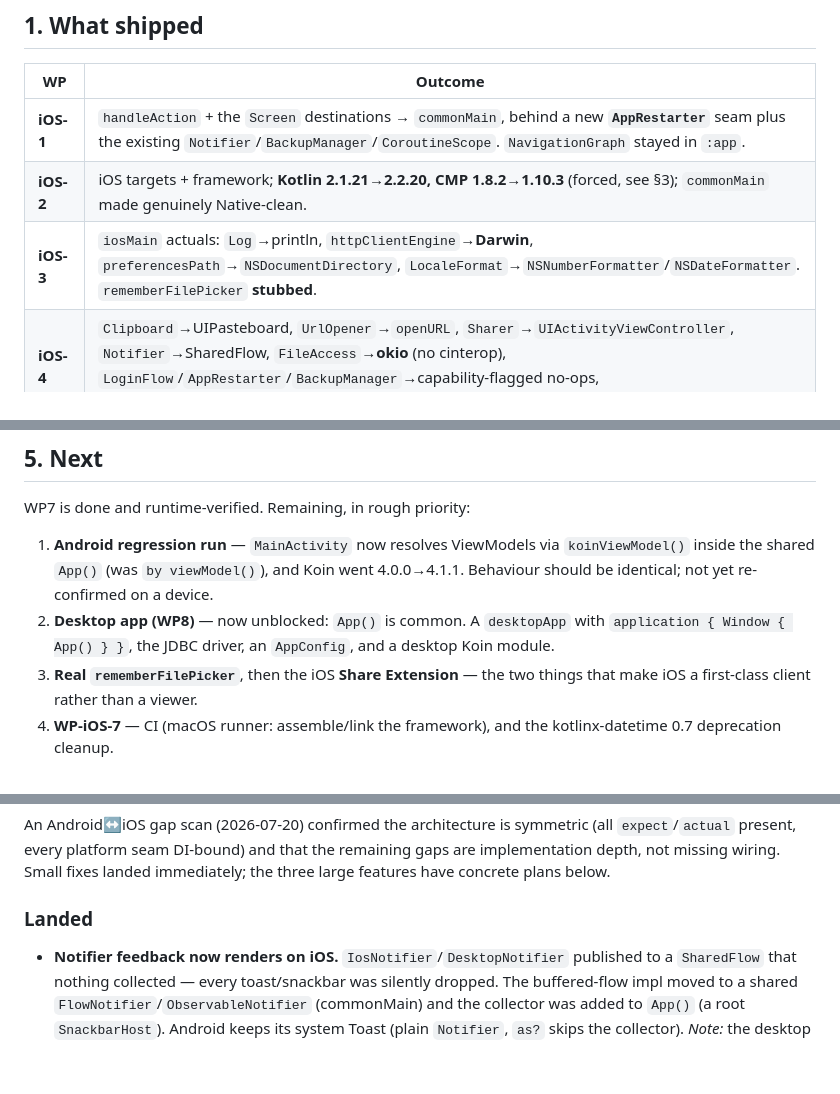
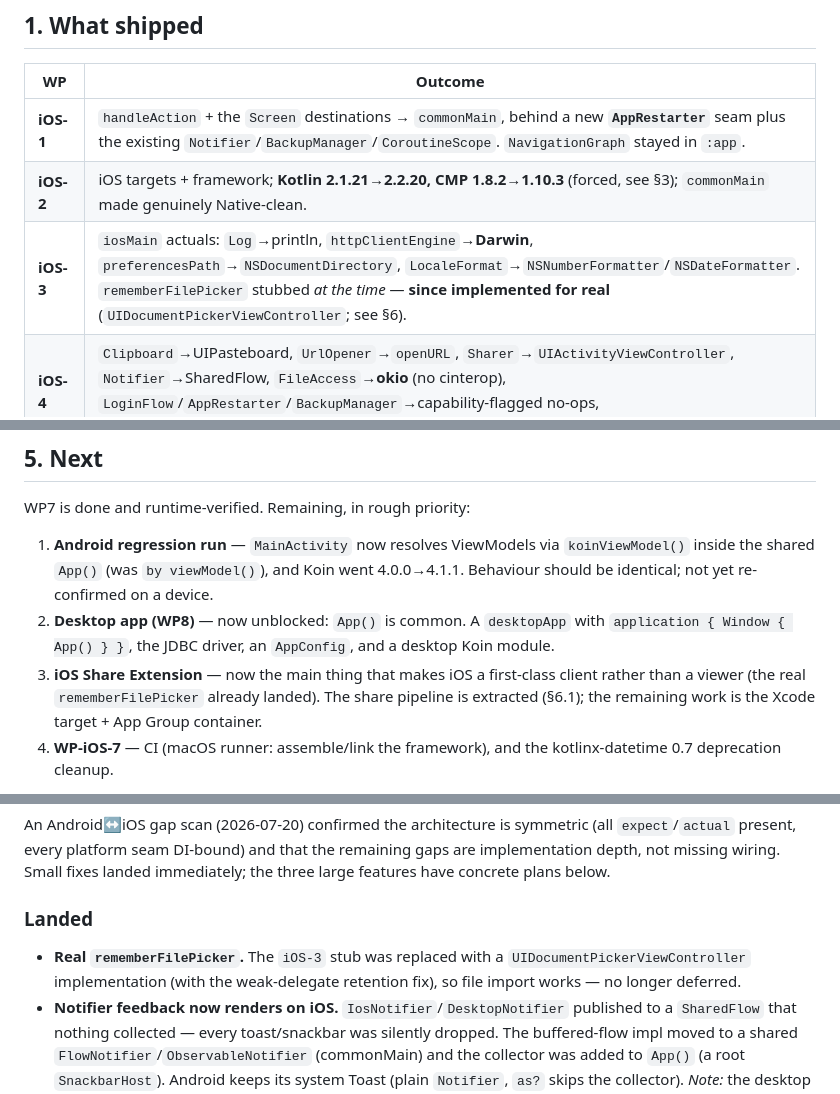
Before and after one commit to leiter/sharcenter, a Markdown page: doc/IOS_IMPLEMENTATION_PLAN.md, 3 parts joined by grey strips. Drawn GitHub-style; blank space fills up the shorter version.

Commit message:
doc: correct stale rememberFilePicker status in iOS plan
The real UIDocumentPickerViewController file picker landed (commit 6d57b0e) but
the plan still listed it as deferred. Remove it from the §4 deferred table, drop
it from the §5 next-steps list, record it under §6 Landed, and annotate the §1
iOS-3 ledger line as since-implemented.

Co-Authored-By: Claude Opus 4.8 <noreply@anthropic.com>

```diff
--- a/doc/IOS_IMPLEMENTATION_PLAN.md
+++ b/doc/IOS_IMPLEMENTATION_PLAN.md
@@ -30,7 +30,7 @@ actual. What it did *not* predict was a toolchain/dependency problem (see §3).
 |---|---|
 | **iOS-1** | `handleAction` + the `Screen` destinations → `commonMain`, behind a new **`AppRestarter`** seam plus the existing `Notifier`/`BackupManager`/`CoroutineScope`. `NavigationGraph` stayed in `:app`. |
 | **iOS-2** | iOS targets + framework; **Kotlin 2.1.21→2.2.20, CMP 1.8.2→1.10.3** (forced, see §3); `commonMain` made genuinely Native-clean. |
-| **iOS-3** | `iosMain` actuals: `Log`→println, `httpClientEngine`→**Darwin**, `preferencesPath`→`NSDocumentDirectory`, `LocaleFormat`→`NSNumberFormatter`/`NSDateFormatter`. `rememberFilePicker` **stubbed**. |
+| **iOS-3** | `iosMain` actuals: `Log`→println, `httpClientEngine`→**Darwin**, `preferencesPath`→`NSDocumentDirectory`, `LocaleFormat`→`NSNumberFormatter`/`NSDateFormatter`. `rememberFilePicker` stubbed *at the time* — **since implemented for real** (`UIDocumentPickerViewController`; see §6). |
 | **iOS-4** | `Clipboard`→UIPasteboard, `UrlOpener`→`openURL`, `Sharer`→`UIActivityViewController`, `Notifier`→SharedFlow, `FileAccess`→**okio** (no cinterop), `LoginFlow`/`AppRestarter`/`BackupManager`→capability-flagged no-ops, `createDriver`→**NativeSqliteDriver** (foreign keys on), `iosPlatformModule` + `iosDatabaseModule`. |
 | **iOS-5** | **`AppConfig`** seam replaces `BuildConfig`; `networkModule` + `repositoryModule` → `commonMain`; `androidAppModule` (AppConfig from BuildConfig + `YouTubeMetadataBackfiller`); iOS `setupKoin()` + `MainViewController()`. |
 | **iOS-6** | `iosApp/` — SwiftUI host, **XcodeGen** `project.yml` (no hand-written `.pbxproj`), Gradle `embedAndSignAppleFrameworkForXcode` pre-build script. **Launches on the Simulator.** |
@@ -168,8 +167,9 @@ WP7 is done and runtime-verified. Remaining, in rough priority:
    identical; not yet re-confirmed on a device.
 2. **Desktop app (WP8)** — now unblocked: `App()` is common. A `desktopApp` with
    `application { Window { App() } }`, the JDBC driver, an `AppConfig`, and a desktop Koin module.
-3. **Real `rememberFilePicker`**, then the iOS **Share Extension** — the two things that make iOS a
-   first-class client rather than a viewer.
+3. **iOS Share Extension** — now the main thing that makes iOS a first-class client rather than a
+   viewer (the real `rememberFilePicker` already landed). The share pipeline is extracted (§6.1); the
+   remaining work is the Xcode target + App Group container.
 4. **WP-iOS-7** — CI (macOS runner: assemble/link the framework), and the kotlinx-datetime 0.7
    deprecation cleanup.
 
@@ -189,6 +189,8 @@ present, every platform seam DI-bound) and that the remaining gaps are implement
 missing wiring. Small fixes landed immediately; the three large features have concrete plans below.
 
 ### Landed
+- **Real `rememberFilePicker`.** The `iOS-3` stub was replaced with a `UIDocumentPickerViewController`
+  implementation (with the weak-delegate retention fix), so file import works — no longer deferred.
 - **Notifier feedback now renders on iOS.** `IosNotifier`/`DesktopNotifier` published to a
   `SharedFlow` that nothing collected — every toast/snackbar was silently dropped. The buffered-flow
   impl moved to a shared `FlowNotifier`/`ObservableNotifier` (commonMain) and the collector was added
```
Also changed, not shown: other parts of doc/IOS_IMPLEMENTATION_PLAN.md (+0 -1 lines).
